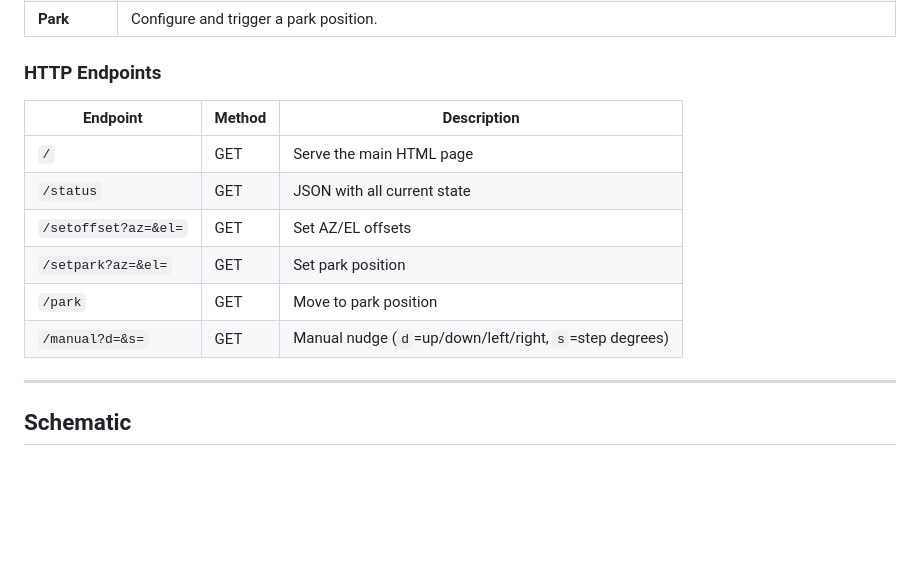
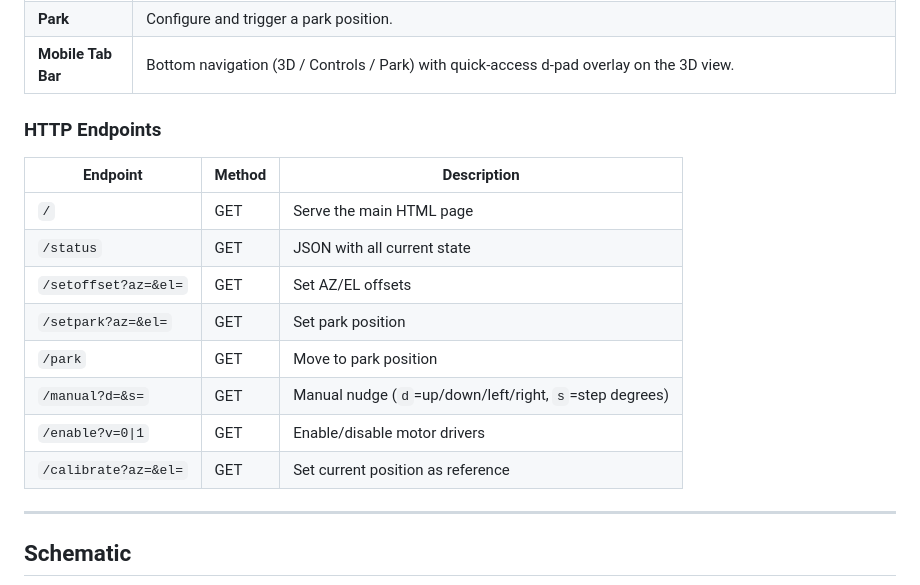
Before and after one commit to berryerlouis/parabole-3d, a Markdown page: rotclt/README.md, the part around one of its changes. Drawn GitHub-style; blank space fills up the shorter version.

```diff
--- a/rotclt/README.md
+++ b/rotclt/README.md
@@ -64,4 +92,5 @@ The built-in web interface serves an interactive **Three.js 3D visualization** o
 | **Park** | Configure and trigger a park position. |
+| **Mobile Tab Bar** | Bottom navigation (3D / Controls / Park) with quick-access d-pad overlay on the 3D view. |
 
 ### HTTP Endpoints
 
@@ -73,6 +102,8 @@ The built-in web interface serves an interactive **Three.js 3D visualization** o
 | `/setpark?az=&el=` | GET | Set park position |
 | `/park` | GET | Move to park position |
 | `/manual?d=&s=` | GET | Manual nudge (`d`=up/down/left/right, `s`=step degrees) |
+| `/enable?v=0\|1` | GET | Enable/disable motor drivers |
+| `/calibrate?az=&el=` | GET | Set current position as reference |
 
 ---
 
```
Also changed, not shown: other parts of rotclt/README.md (+77 -19 lines), rotclt/ihm.png, rotclt/ihm_responsive.png (added), 2 other files.
